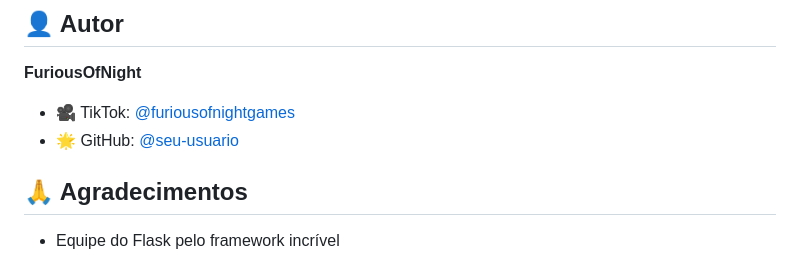
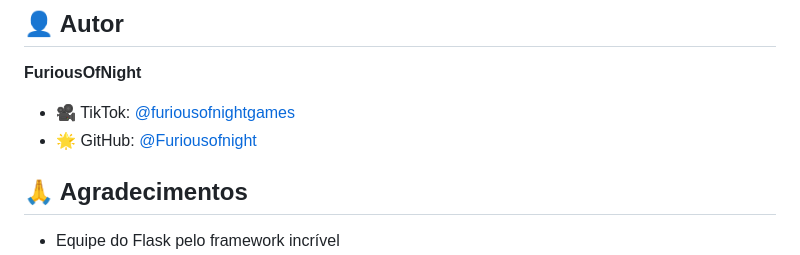
Before and after one commit to furiousofnight/project_jokenpo, a Markdown page: README.md, the part around the change. GitHub-like rendering.

```diff
--- a/README.md
+++ b/README.md
@@ -221,7 +221,7 @@ Este projeto está sob a licença MIT. Veja o arquivo [LICENSE](LICENSE) para ma
 
 **FuriousOfNight**
 - 🎥 TikTok: [@furiousofnightgames](https://www.tiktok.com/@furiousofnightgames)
-- 🌟 GitHub: [@seu-usuario](https://github.com/furiousofnight)
+- 🌟 GitHub: [@Furiousofnight](https://github.com/furiousofnight)
 
 ## 🙏 Agradecimentos
 
```
